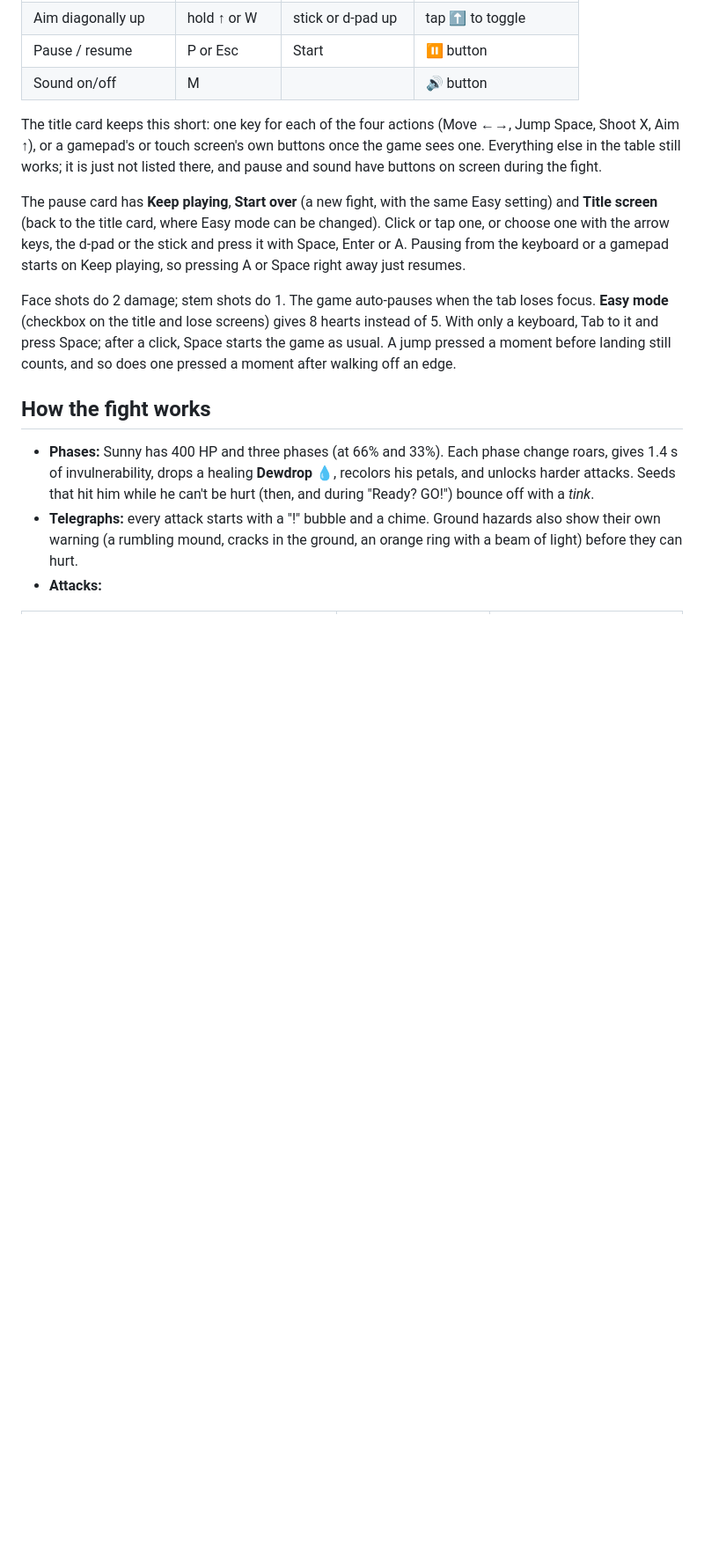
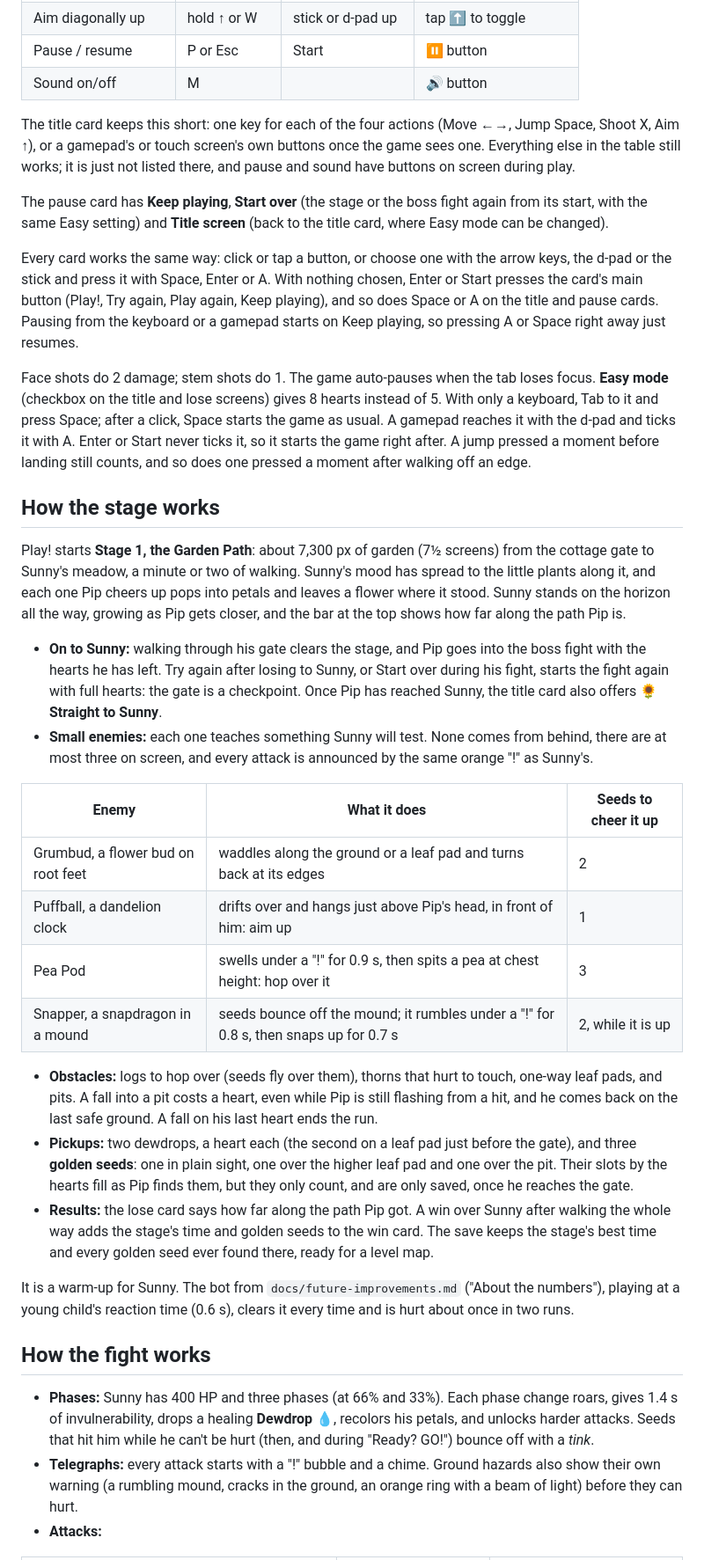
Before and after one commit to farulivan/sprout-and-grumpy-garden, a Markdown page: README.md, the part around one of its changes. Shown at 88% size. GitHub-like rendering; blank space fills up the shorter version.

```diff
--- a/README.md
+++ b/README.md
@@ -128,17 +130,55 @@ people play each version, and the second guards the rest of the domain.
 
 The title card keeps this short: one key for each of the four actions (Move ←→, Jump Space, Shoot X,
 Aim ↑), or a gamepad's or touch screen's own buttons once the game sees one. Everything else in the table
-still works; it is just not listed there, and pause and sound have buttons on screen during the fight.
+still works; it is just not listed there, and pause and sound have buttons on screen during play.
 
-The pause card has **Keep playing**, **Start over** (a new fight, with the same Easy setting) and **Title
-screen** (back to the title card, where Easy mode can be changed). Click or tap one, or choose one with the
-arrow keys, the d-pad or the stick and press it with Space, Enter or A. Pausing from the keyboard or a
-gamepad starts on Keep playing, so pressing A or Space right away just resumes.
+The pause card has **Keep playing**, **Start over** (the stage or the boss fight again from its start, with
+the same Easy setting) and **Title screen** (back to the title card, where Easy mode can be changed).
+
+Every card works the same way: click or tap a button, or choose one with the arrow keys, the d-pad or the
+stick and press it with Space, Enter or A. With nothing chosen, Enter or Start presses the card's main button
+(Play!, Try again, Play again, Keep playing), and so does Space or A on the title and pause cards. Pausing
+from the keyboard or a gamepad starts on Keep playing, so pressing A or Space right away just resumes.
 
 Face shots do 2 damage; stem shots do 1. The game auto-pauses when the tab loses focus.
 **Easy mode** (checkbox on the title and lose screens) gives 8 hearts instead of 5. With only a keyboard, Tab
-to it and press Space; after a click, Space starts the game as usual.
+to it and press Space; after a click, Space starts the game as usual. A gamepad reaches it with the d-pad and
+ticks it with A. Enter or Start never ticks it, so it starts the game right after.
 A jump pressed a moment before landing still counts, and so does one pressed a moment after walking off an edge.
+
+## How the stage works
+
+Play! starts **Stage 1, the Garden Path**: about 7,300 px of garden (7½ screens) from the cottage gate to
+Sunny's meadow, a minute or two of walking. Sunny's mood has spread to the little plants along it, and each
+one Pip cheers up pops into petals and leaves a flower where it stood. Sunny stands on the horizon all the
+way, growing as Pip gets closer, and the bar at the top shows how far along the path Pip is.
+
+- **On to Sunny:** walking through his gate clears the stage, and Pip goes into the boss fight with the
+  hearts he has left. Try again after losing to Sunny, or Start over during his fight, starts the fight
+  again with full hearts: the gate is a checkpoint. Once Pip has reached Sunny, the title card also offers
+  **🌻 Straight to Sunny**.
+- **Small enemies:** each one teaches something Sunny will test. None comes from behind, there are at most
+  three on screen, and every attack is announced by the same orange "!" as Sunny's.
+
+| Enemy | What it does | Seeds to cheer it up |
+| --- | --- | --- |
+| Grumbud, a flower bud on root feet | waddles along the ground or a leaf pad and turns back at its edges | 2 |
+| Puffball, a dandelion clock | drifts over and hangs just above Pip's head, in front of him: aim up | 1 |
+| Pea Pod | swells under a "!" for 0.9 s, then spits a pea at chest height: hop over it | 3 |
+| Snapper, a snapdragon in a mound | seeds bounce off the mound; it rumbles under a "!" for 0.8 s, then snaps up for 0.7 s | 2, while it is up |
+
+- **Obstacles:** logs to hop over (seeds fly over them), thorns that hurt to touch, one-way leaf pads, and
+  pits. A fall into a pit costs a heart, even while Pip is still flashing from a hit, and he comes back on
+  the last safe ground. A fall on his last heart ends the run.
+- **Pickups:** two dewdrops, a heart each (the second on a leaf pad just before the gate), and three
+  **golden seeds**: one in plain sight, one over the higher leaf pad and one over the pit. Their slots by the
+  hearts fill as Pip finds them, but they only count, and are only saved, once he reaches the gate.
+- **Results:** the lose card says how far along the path Pip got. A win over Sunny after walking the whole
+  way adds the stage's time and golden seeds to the win card. The save keeps the stage's best time and every
+  golden seed ever found there, ready for a level map.
+
+It is a warm-up for Sunny. The bot from `docs/future-improvements.md` ("About the numbers"), playing at a
+young child's reaction time (0.6 s), clears it every time and is hurt about once in two runs.
 
 ## How the fight works
 
```
Also changed, not shown: other parts of README.md (+38 -15 lines), docs/future-improvements.md (+32 -29 lines).
